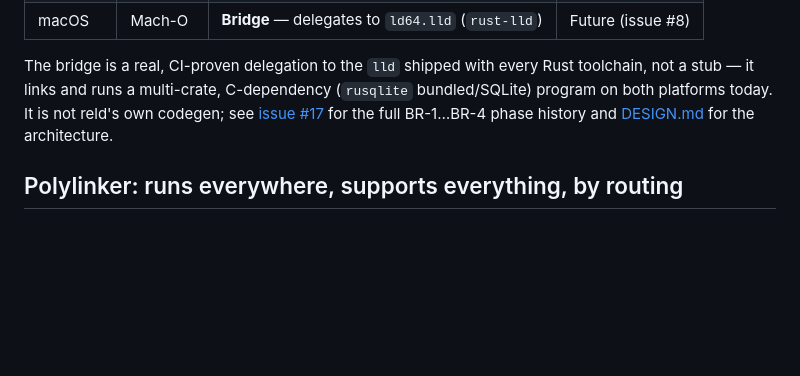
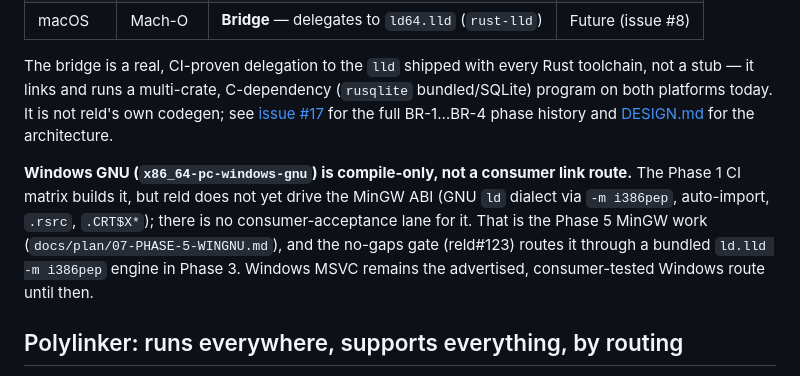
Before and after one commit to zackees/reld, a Markdown page: README.md, the part around the change. Drawn GitHub-style; blank space fills up the shorter version.

Commit message:
docs: define Windows GNU acceptance (compile-only, not consumer-supported) (#129)
reld#90's MSRV bump (1.94 -> 1.95) is already landed; this closes out the
remaining item — the explicit `x86_64-pc-windows-gnu` decision. Document that
Windows GNU is compile-only in the Phase 1 matrix, not a consumer link route
(the MinGW ABI is Phase 5; the no-gaps gate routes it through a bundled
`ld.lld -m i386pep` engine in Phase 3). Windows MSVC remains the advertised,
consumer-tested Windows route.

Closes #90.

Co-authored-by: Claude Code <noreply@anthropic.com>

```diff
--- a/README.md
+++ b/README.md
@@ -117,6 +117,13 @@ stub — it links and runs a multi-crate, C-dependency (`rusqlite` bundled/SQLit
 platforms today. It is not reld's own codegen; see
 [issue #17](https://github.com/zackees/reld/issues/17) for the full BR-1…BR-4 phase history and
 [DESIGN.md](DESIGN.md) for the architecture.
+
+**Windows GNU (`x86_64-pc-windows-gnu`) is compile-only, not a consumer link route.** The Phase 1
+CI matrix builds it, but reld does not yet drive the MinGW ABI (GNU `ld` dialect via `-m i386pep`,
+auto-import, `.rsrc`, `.CRT$X*`); there is no consumer-acceptance lane for it. That is the Phase 5
+MinGW work (`docs/plan/07-PHASE-5-WINGNU.md`), and the no-gaps gate (reld#123) routes it through a
+bundled `ld.lld -m i386pep` engine in Phase 3. Windows MSVC remains the advertised, consumer-tested
+Windows route until then.
 
 ## Polylinker: runs everywhere, supports everything, by routing
 
```
